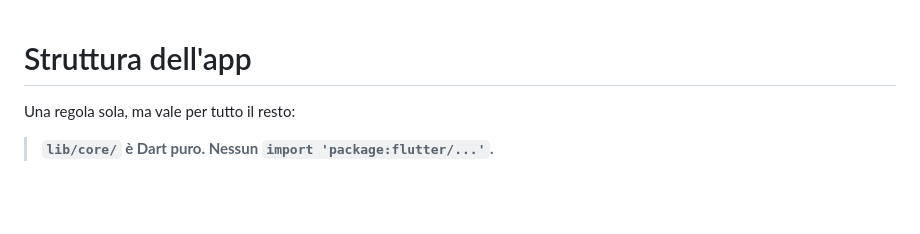
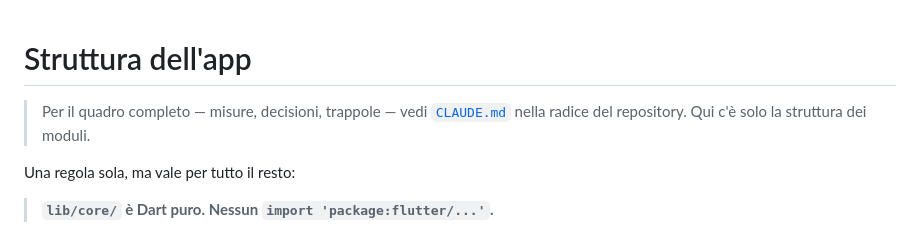
Before and after one commit to TCdesign-dev/gtt-deviazioni, a Markdown page: app/ARCHITETTURA.md, the part around the change. Drawn GitHub-style; blank space fills up the shorter version.

```diff
--- a/app/ARCHITETTURA.md
+++ b/app/ARCHITETTURA.md
@@ -1,4 +1,8 @@
 # Struttura dell'app
+
+> Per il quadro completo — misure, decisioni, trappole — vedi
+> [`CLAUDE.md`](../CLAUDE.md) nella radice del repository.
+> Qui c'è solo la struttura dei moduli.
 
 Una regola sola, ma vale per tutto il resto:
 
```
Also changed, not shown: CLAUDE.md (added, +204 -0 lines).
